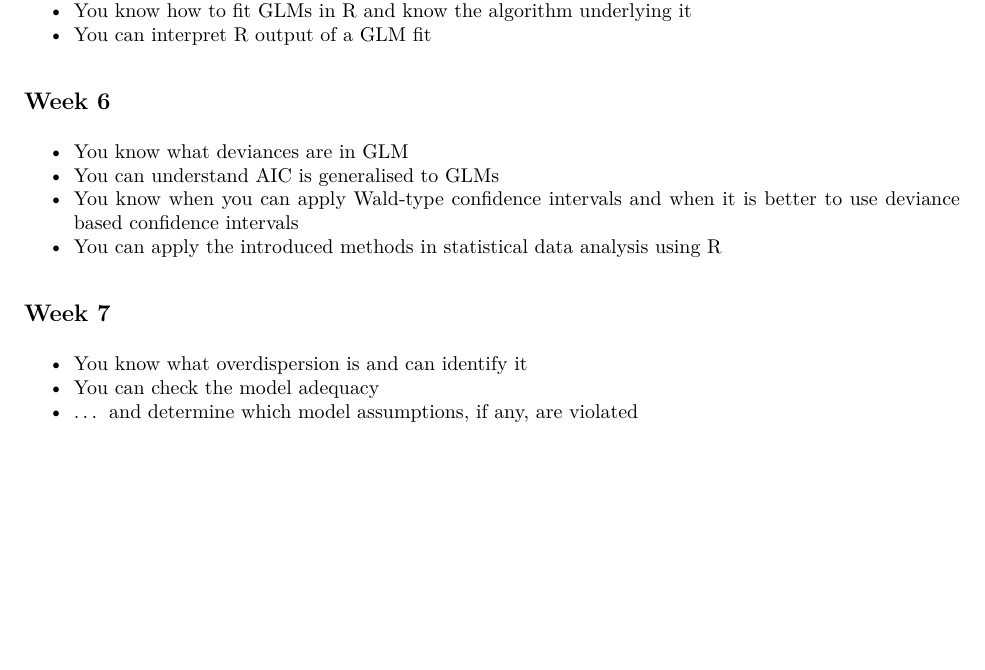
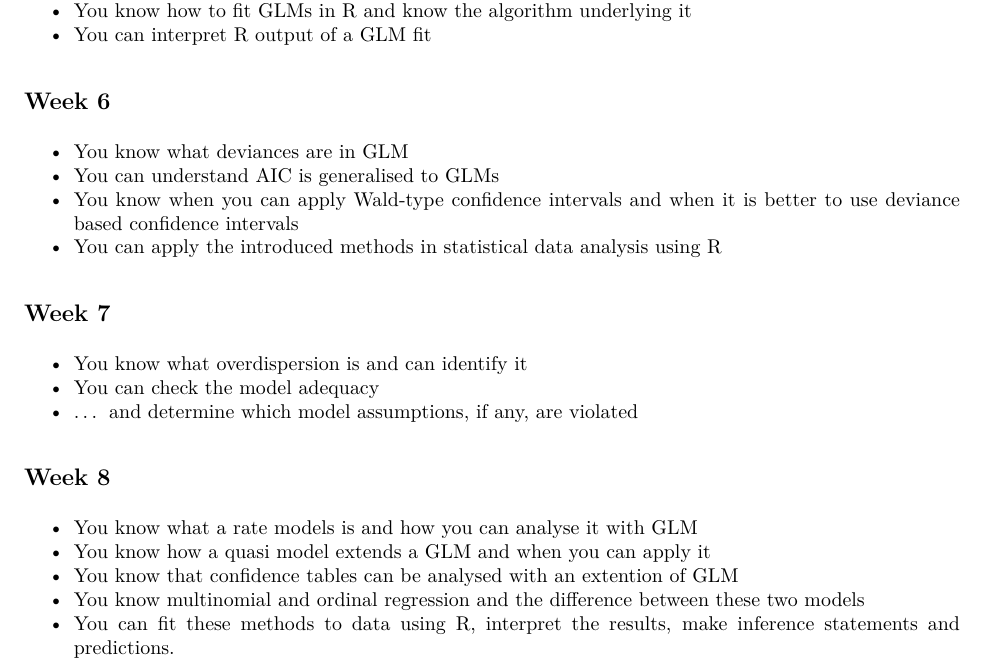
Before and after one commit to lappemic/TSM_AdvStDaAn, an R Markdown document (Learning_Objectives.Rmd): part of page 2 of 2, cut so that both start at the same text, the shorter picture padded with empty space. The pictures show the output file Learning_Objectives.pdf that the author committed with the source.

Commit message:
Update LO

```diff
--- a/Learning_Objectives.Rmd
+++ b/Learning_Objectives.Rmd
@@ -54,3 +54,10 @@ knitr::opts_chunk$set(echo = TRUE)
 - You know what overdispersion is and can identify it
 - You can check the model adequacy
 - ... and determine which model assumptions, if any, are violated
+
+## Week 8
+- You know what a rate models is and how you can analyse it with GLM
+- You know how a quasi model extends a GLM and when you can apply it
+- You know that conﬁdence tables can be analysed with an extention of GLM
+- You know multinomial and ordinal regression and the diﬀerence between these two models
+- You can ﬁt these methods to data using R, interpret the results, make inference statements and predictions.
```
Also changed, not shown: Learning_Objectives.pdf.
